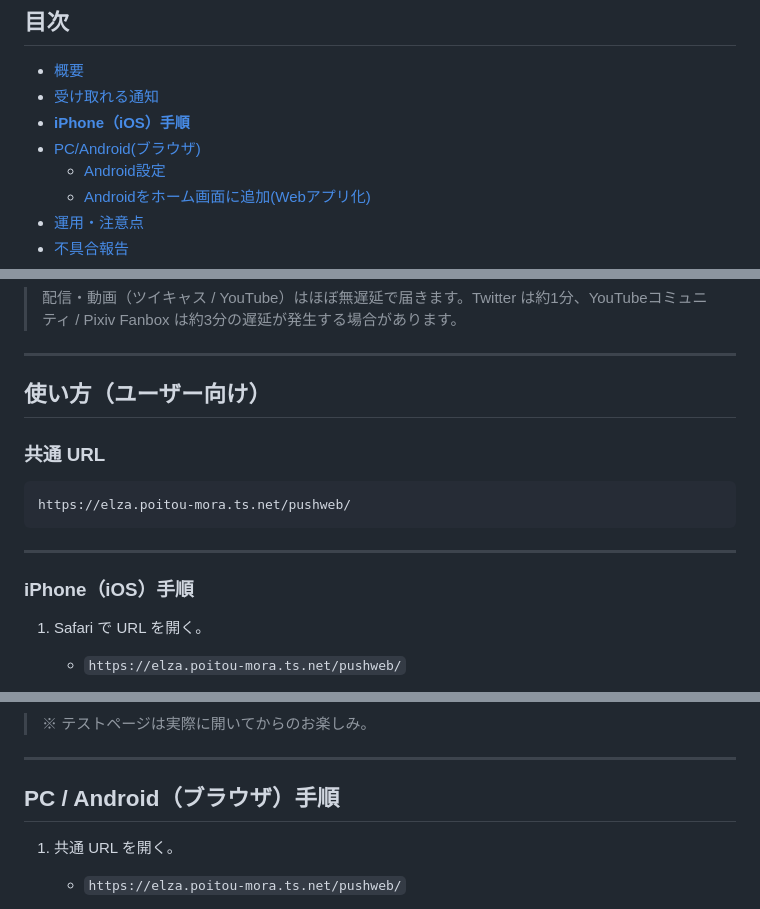
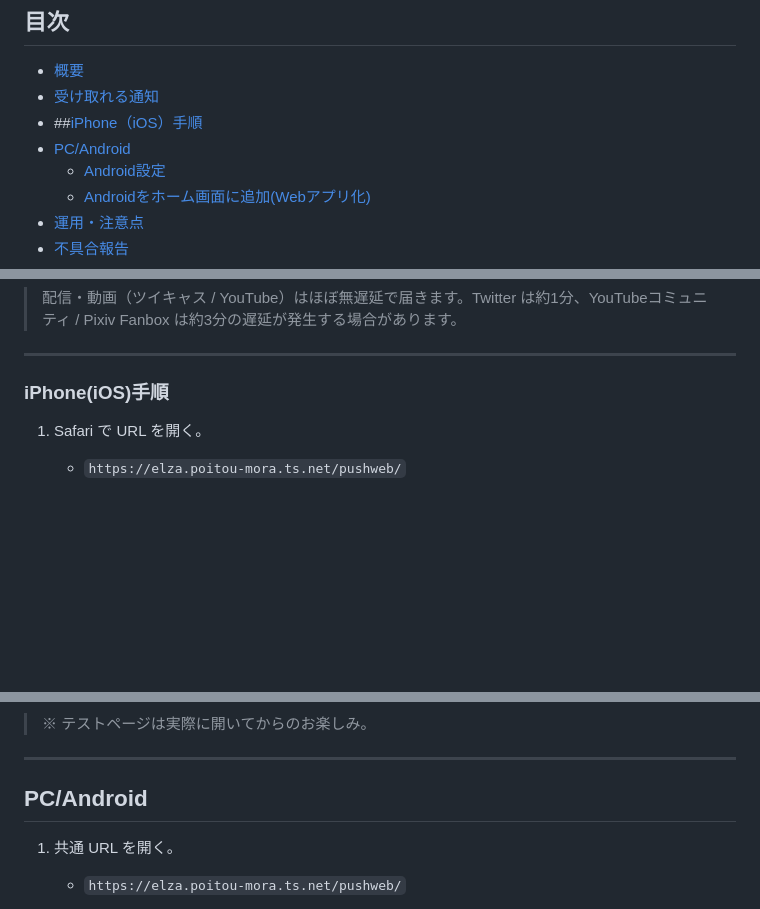
Before and after one commit to gonzaresu-jp/Mai-notification, a Markdown page: README.md, 3 parts joined by grey strips. Rendered like a GitHub page; blank space fills up the shorter version.

````diff
--- a/README.md
+++ b/README.md
@@ -9,8 +9,8 @@
 
 - [概要](#概要)
 - [受け取れる通知](#受け取れる通知)
-- <font size="50">**[iPhone（iOS）手順](iPhone（iOS）手順)**</font>
-- [PC/Android(ブラウザ)](#PC/Android(ブラウザ))
+- ##[iPhone（iOS）手順](iPhone(iOS)手順)
+- [PC/Android](#PC/Android)
   - [Android設定](#Android設定)
   - [Androidをホーム画面に追加(Webアプリ化)](#Androidをホーム画面に追加(Webアプリ化))
 - [運用・注意点](#運用注意点)
@@ -36,17 +36,7 @@
 
 ---
 
-## 使い方（ユーザー向け）
-
-### 共通 URL
-
-```
-https://elza.poitou-mora.ts.net/pushweb/
-```
-
----
-
-### iPhone（iOS）手順
+### iPhone(iOS)手順
 
 1. Safari で URL を開く。
    * `https://elza.poitou-mora.ts.net/pushweb/`
@@ -77,7 +67,7 @@ https://elza.poitou-mora.ts.net/pushweb/
 
 ---
 
-## PC / Android（ブラウザ）手順
+## PC/Android
 
 1. 共通 URL を開く。
 
````
Also changed, not shown: other parts of README.md (+1 -1 lines).
